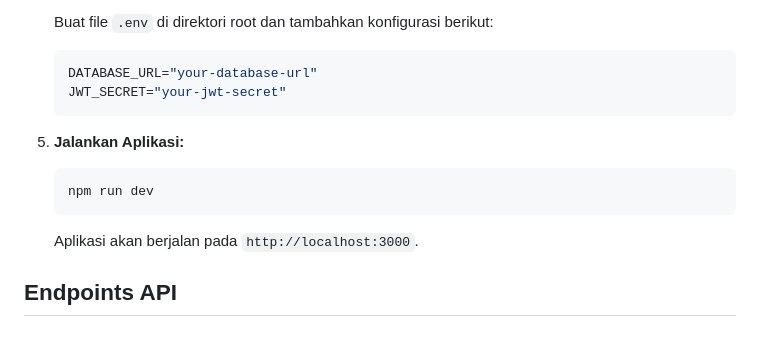
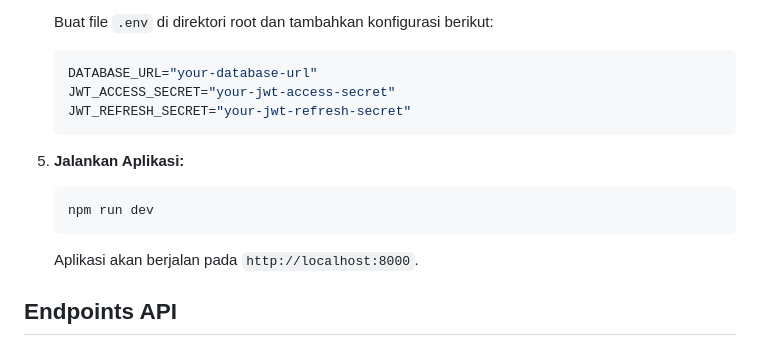
Before and after one commit to rvnkrwn-dev/express-ts-prisma-starter, a Markdown page: README.MD, the part around the change. Rendered like a GitHub page.

````diff
--- a/README.MD
+++ b/README.MD
@@ -55,7 +55,8 @@ prisma/
 
    ```bash
    DATABASE_URL="your-database-url"
-   JWT_SECRET="your-jwt-secret"
+   JWT_ACCESS_SECRET="your-jwt-access-secret"
+   JWT_REFRESH_SECRET="your-jwt-refresh-secret"
    ```
 
 5. **Jalankan Aplikasi:**
@@ -64,7 +65,7 @@ prisma/
    npm run dev
    ```
 
-   Aplikasi akan berjalan pada `http://localhost:3000`.
+   Aplikasi akan berjalan pada `http://localhost:8000`.
 
 ## Endpoints API
 
````
